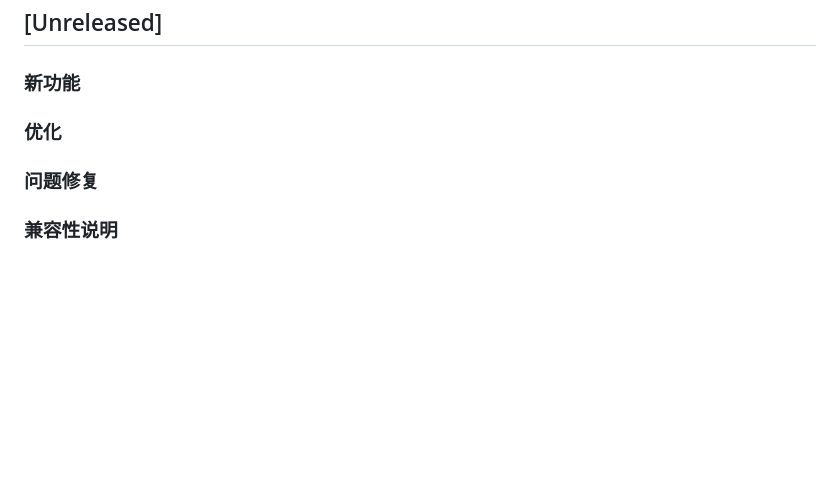
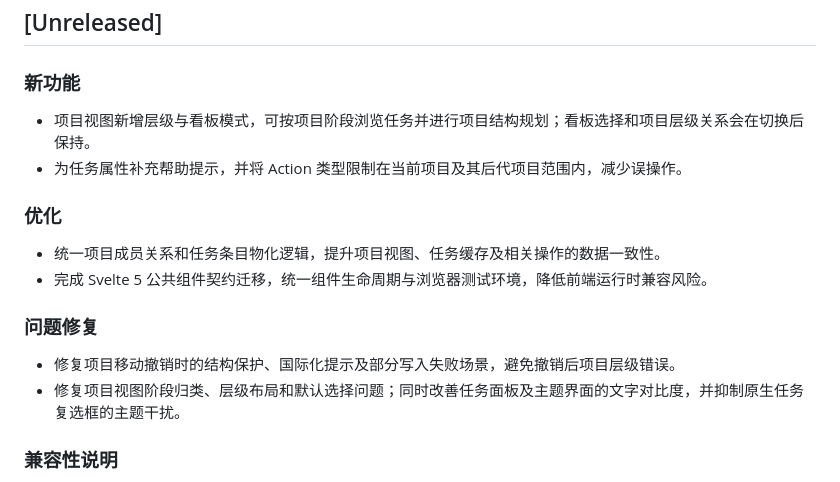
Before and after one commit to litcu/siyuan-plugin-nextaction, a Markdown page: CHANGELOG.md, the part around the change. Drawn GitHub-style; blank space fills up the shorter version.

Commit message:
docs(release): prepare v0.8.1 release notes
- Link the version and license badges in both README files to the release downloads and license pages.\n- Add the v0.8.1 Unreleased notes for project views, Svelte 5 compatibility, and recent fixes.\n- Verify the changelog parser and whitespace checks.

```diff
--- a/CHANGELOG.md
+++ b/CHANGELOG.md
@@ -8,9 +8,18 @@
 
 ### 新功能
 
+- 项目视图新增层级与看板模式，可按项目阶段浏览任务并进行项目结构规划；看板选择和项目层级关系会在切换后保持。
+- 为任务属性补充帮助提示，并将 Action 类型限制在当前项目及其后代项目范围内，减少误操作。
+
 ### 优化
 
+- 统一项目成员关系和任务条目物化逻辑，提升项目视图、任务缓存及相关操作的数据一致性。
+- 完成 Svelte 5 公共组件契约迁移，统一组件生命周期与浏览器测试环境，降低前端运行时兼容风险。
+
 ### 问题修复
+
+- 修复项目移动撤销时的结构保护、国际化提示及部分写入失败场景，避免撤销后项目层级错误。
+- 修复项目视图阶段归类、层级布局和默认选择问题；同时改善任务面板及主题界面的文字对比度，并抑制原生任务复选框的主题干扰。
 
 ### 兼容性说明
 
```
Also changed, not shown: README.md (+1 -1 lines), README.zh-CN.md (+1 -1 lines).
